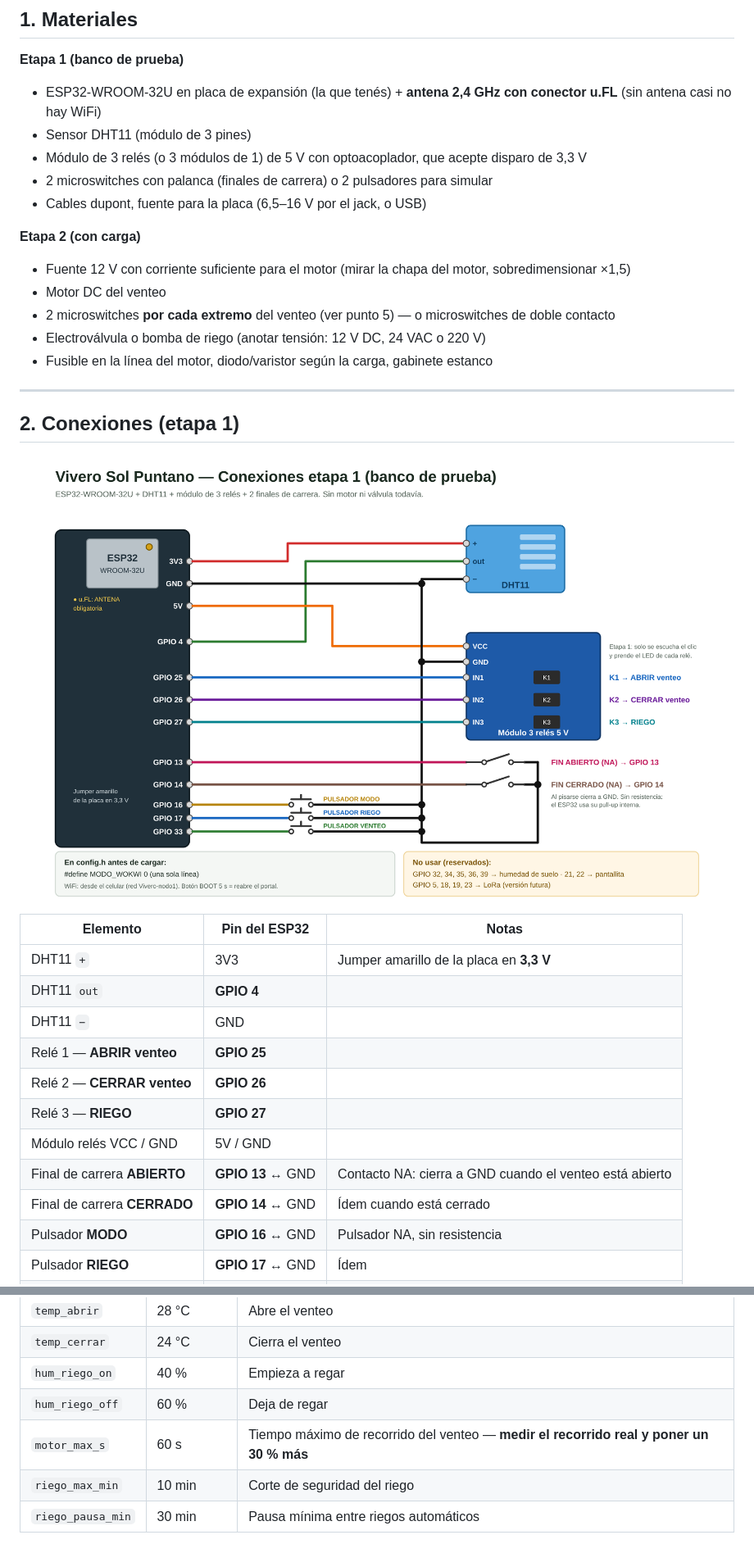
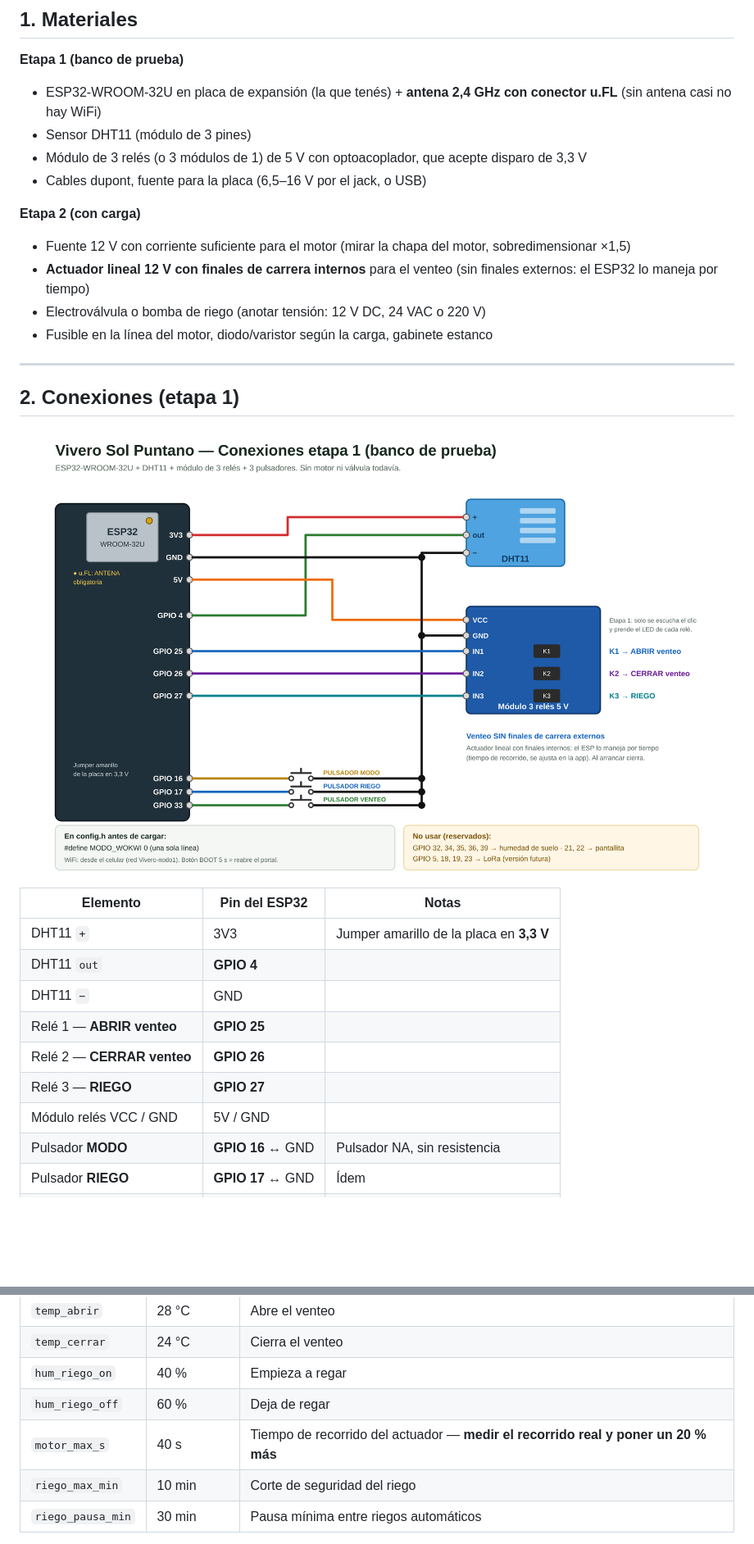
Before and after one commit to alexis37268-cpu/vivero--movil, a Markdown page: docs/GUIA_ARMADO.md, 2 parts joined by grey strips. Shown at 82% size. Drawn GitHub-style; pictures changed too: docs/conexiones.png; blank space fills up the shorter version.

```diff
--- a/docs/GUIA_ARMADO.md
+++ b/docs/GUIA_ARMADO.md
@@ -11,13 +11,11 @@ Se arma en **dos etapas**: primero con LEDs/relés sin carga (no se rompe nada s
 - ESP32-WROOM-32U en placa de expansión (la que tenés) + **antena 2,4 GHz con conector u.FL** (sin antena casi no hay WiFi)
 - Sensor DHT11 (módulo de 3 pines)
 - Módulo de 3 relés (o 3 módulos de 1) de 5 V con optoacoplador, que acepte disparo de 3,3 V
-- 2 microswitches con palanca (finales de carrera) o 2 pulsadores para simular
 - Cables dupont, fuente para la placa (6,5–16 V por el jack, o USB)
 
 **Etapa 2 (con carga)**
 - Fuente 12 V con corriente suficiente para el motor (mirar la chapa del motor, sobredimensionar ×1,5)
-- Motor DC del venteo
-- 2 microswitches **por cada extremo** del venteo (ver punto 5) — o microswitches de doble contacto
+- **Actuador lineal 12 V con finales de carrera internos** para el venteo (sin finales externos: el ESP32 lo maneja por tiempo)
 - Electroválvula o bomba de riego (anotar tensión: 12 V DC, 24 VAC o 220 V)
 - Fusible en la línea del motor, diodo/varistor según la carga, gabinete estanco
 
@@ -36,8 +34,6 @@ Se arma en **dos etapas**: primero con LEDs/relés sin carga (no se rompe nada s
 | Relé 2 — **CERRAR venteo** | **GPIO 26** | |
 | Relé 3 — **RIEGO** | **GPIO 27** | |
 | Módulo relés VCC / GND | 5V / GND | |
-| Final de carrera **ABIERTO** | **GPIO 13** ↔ GND | Contacto NA: cierra a GND cuando el venteo está abierto |
-| Final de carrera **CERRADO** | **GPIO 14** ↔ GND | Ídem cuando está cerrado |
 | Pulsador **MODO** | **GPIO 16** ↔ GND | Pulsador NA, sin resistencia |
 | Pulsador **RIEGO** | **GPIO 17** ↔ GND | Ídem |
 | Pulsador **VENTEO** | **GPIO 33** ↔ GND | Ídem |
@@ -182,7 +175,7 @@ Publicando en `vivero/nodo1/cmd/config/<clave>` (quedan guardados en el ESP32):
 | `temp_cerrar` | 24 °C | Cierra el venteo |
 | `hum_riego_on` | 40 % | Empieza a regar |
 | `hum_riego_off` | 60 % | Deja de regar |
-| `motor_max_s` | 60 s | Tiempo máximo de recorrido del venteo — **medir el recorrido real y poner un 30 % más** |
+| `motor_max_s` | 40 s | Tiempo de recorrido del actuador — **medir el recorrido real y poner un 20 % más** |
 | `riego_max_min` | 10 min | Corte de seguridad del riego |
 | `riego_pausa_min` | 30 min | Pausa mínima entre riegos automáticos |
 
```
Also changed, not shown: other parts of docs/GUIA_ARMADO.md (+10 -13 lines), README.md (+10 -14 lines), docs/conexiones-esp8266.png, 5 other files.
